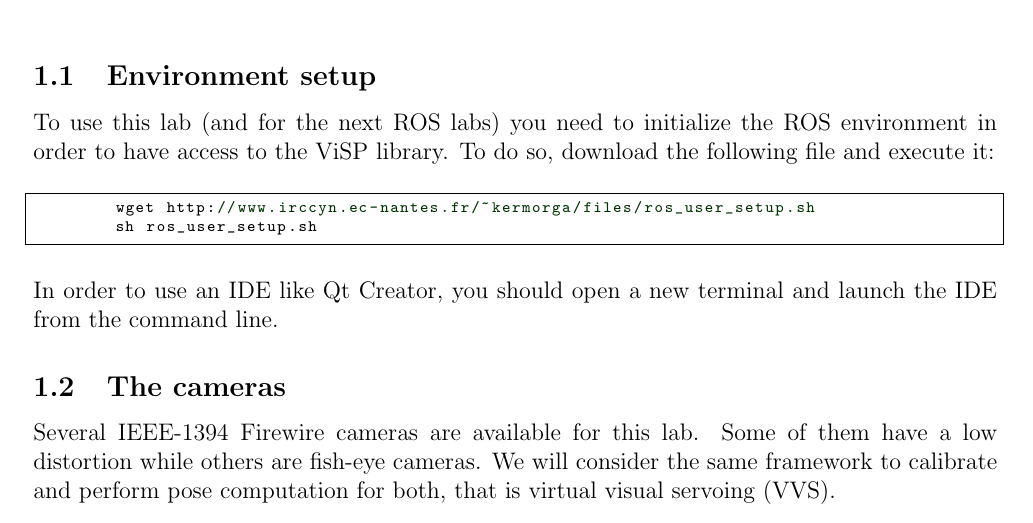
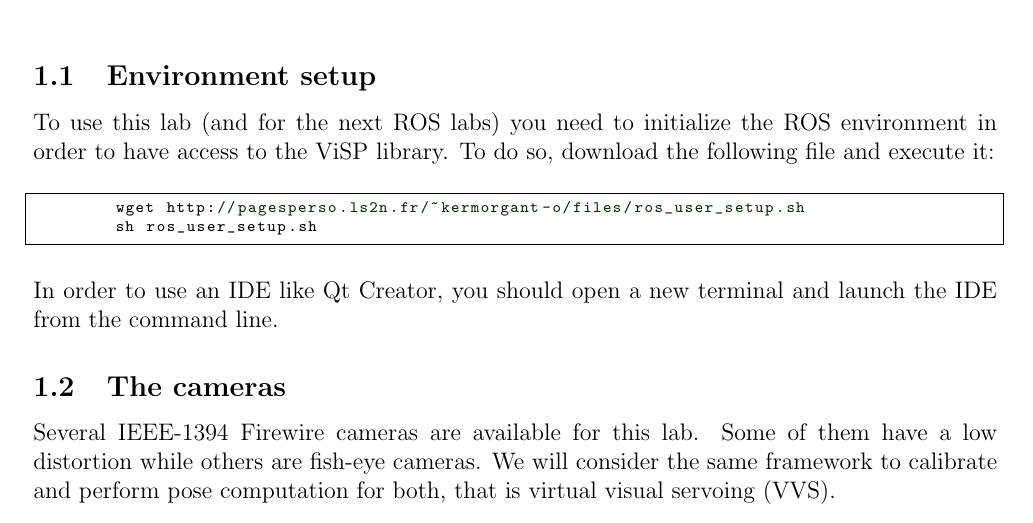
Before and after one commit to oKermorgant/ecn_calib, a LaTeX document (subject/COVIS_lab_calib.tex): part of page 1 of 9, cut so that both start at the same text. The pictures show the PDF file subject/COVIS_lab_calib.pdf that the author committed with the source.

Commit message:
update webpage

```diff
--- a/subject/COVIS_lab_calib.tex
+++ b/subject/COVIS_lab_calib.tex
@@ -26,7 +26,7 @@ To use this lab (and for the next ROS labs) you need to initialize the ROS envir
 To do so, download the following file and execute it:
 \begin{center}\cppstyle
 \begin{lstlisting}
-        wget http://www.irccyn.ec-nantes.fr/~kermorga/files/ros_user_setup.sh
+        wget http://pagesperso.ls2n.fr/~kermorgant-o/files/ros_user_setup.sh
         sh ros_user_setup.sh
 \end{lstlisting}
 \end{center}In order to use an IDE like Qt Creator, you should open a new terminal and launch the IDE from the command line.
```
Also changed, not shown: subject/COVIS_lab_calib.pdf, subject/COVIS_lab_calib.tex (2 more changed lines).
